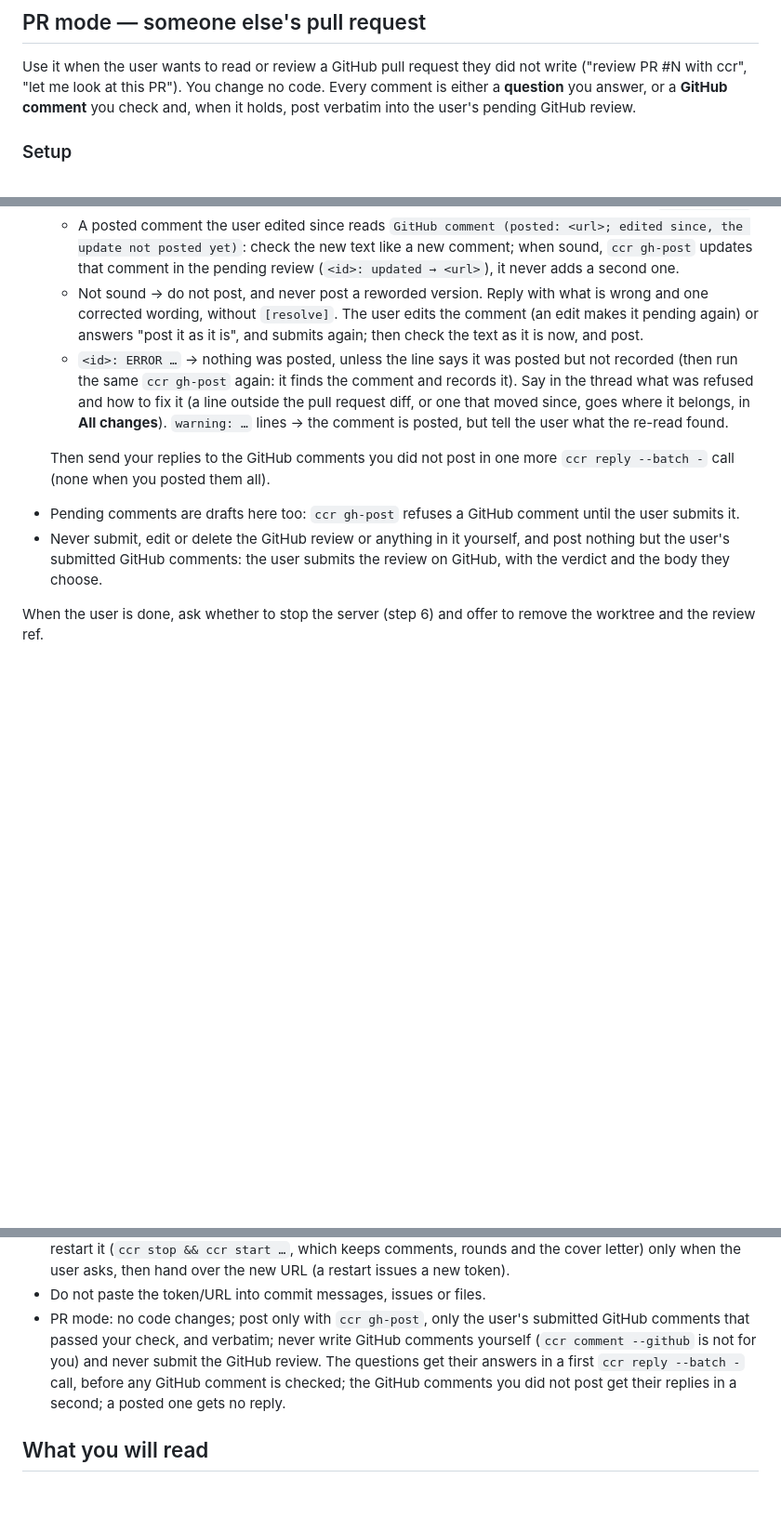
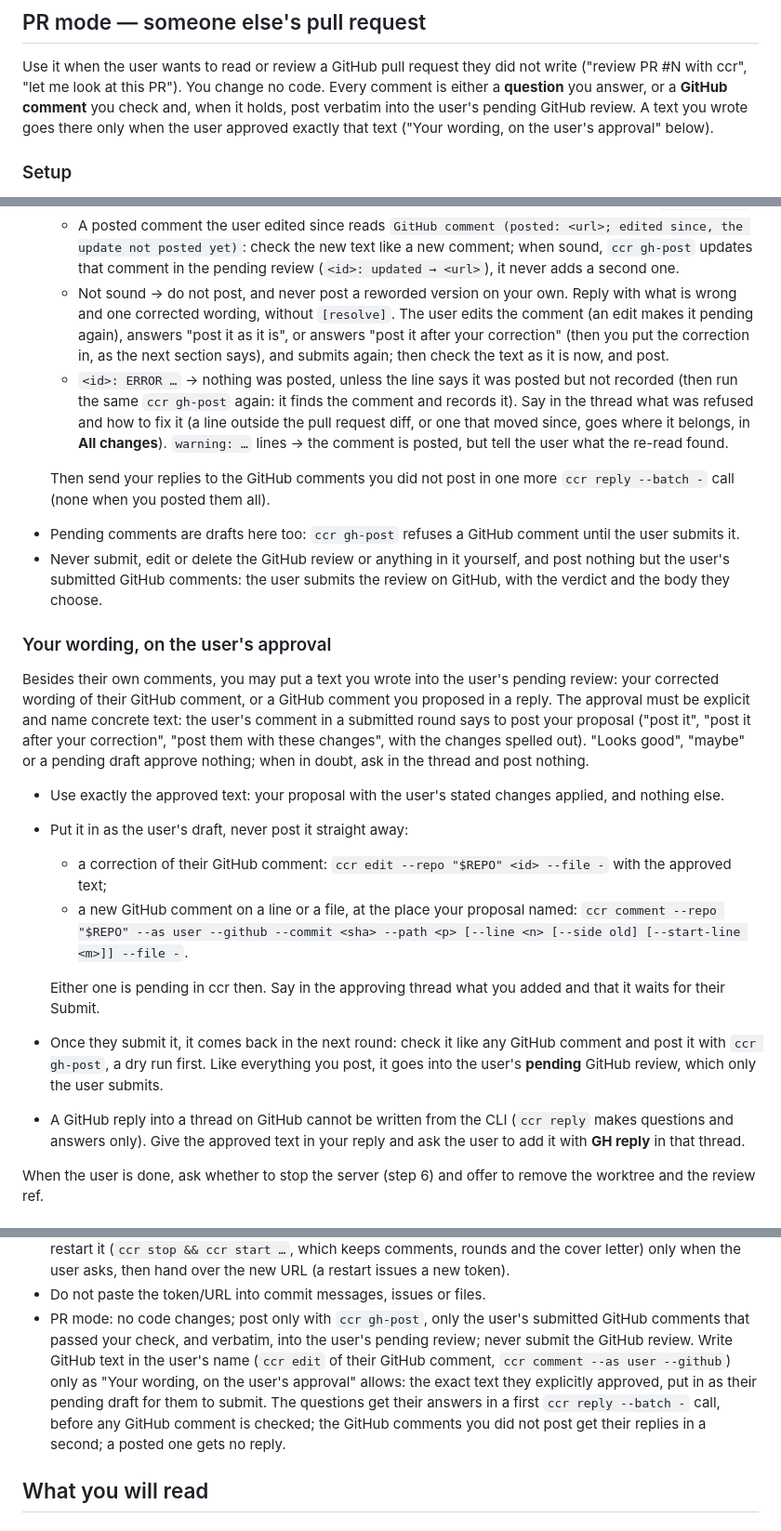
Before and after one commit to ScyllaPiotr/commit-chain-reviewer, a Markdown page: skills/review-commit-series/SKILL.md, 3 parts joined by grey strips. Shown at 93% size. Rendered like a GitHub page; blank space fills up the shorter version.

Commit message:
PR mode: put the user's approved wording into their pending review
The skill let Claude post only GitHub comments the user typed. When the
user approved Claude's corrected wording of their comment ("post it
after your correction") or a comment Claude proposed ("post them with
these changes"), the user had to retype or paste the text.

Claude may now put exactly the approved text in as the user's draft:
ccr edit for a correction of their GitHub comment, ccr comment --as
user --github for a new one. The user submits it as usual, and Claude
checks it and posts it with ccr gh-post into the pending review, which
only the user submits. The approval must be explicit and name concrete
text. A GitHub reply into a thread on GitHub still cannot be written
from the CLI, so the user adds that one with GH reply.

```diff
--- a/skills/review-commit-series/SKILL.md
+++ b/skills/review-commit-series/SKILL.md
@@ -211,7 +211,8 @@ conversation ends without a decision, leave the server running and say so:
 
 Use it when the user wants to read or review a GitHub pull request they did not write ("review PR #N with ccr",
 "let me look at this PR"). You change no code. Every comment is either a **question** you answer, or a **GitHub
-comment** you check and, when it holds, post verbatim into the user's pending GitHub review.
+comment** you check and, when it holds, post verbatim into the user's pending GitHub review. A text you wrote goes
+there only when the user approved exactly that text ("Your wording, on the user's approval" below).
 
 ### Setup
 
@@ -271,9 +272,10 @@ much longer. So handle a round in two passes, each ending in one `ccr reply --ba
    - A posted comment the user edited since reads `GitHub comment (posted: <url>; edited since, the update not posted
      yet)`: check the new text like a new comment; when sound, `ccr gh-post` updates that comment in the pending review
      (`<id>: updated → <url>`), it never adds a second one.
-   - Not sound → do not post, and never post a reworded version. Reply with what is wrong and one corrected wording,
-     without `[resolve]`. The user edits the comment (an edit makes it pending again) or answers "post it as it is",
-     and submits again; then check the text as it is now, and post.
+   - Not sound → do not post, and never post a reworded version on your own. Reply with what is wrong and one
+     corrected wording, without `[resolve]`. The user edits the comment (an edit makes it pending again), answers
+     "post it as it is", or answers "post it after your correction" (then you put the correction in, as the next
+     section says), and submits again; then check the text as it is now, and post.
    - `<id>: ERROR …` → nothing was posted, unless the line says it was posted but not recorded (then run the same
      `ccr gh-post` again: it finds the comment and records it). Say in the thread what was refused and how to fix
      it (a line outside the pull request diff, or one that moved since, goes where it belongs, in **All changes**).
@@ -285,6 +287,28 @@ much longer. So handle a round in two passes, each ending in one `ccr reply --ba
 - Pending comments are drafts here too: `ccr gh-post` refuses a GitHub comment until the user submits it.
 - Never submit, edit or delete the GitHub review or anything in it yourself, and post nothing but the user's
   submitted GitHub comments: the user submits the review on GitHub, with the verdict and the body they choose.
+
+### Your wording, on the user's approval
+
+Besides their own comments, you may put a text you wrote into the user's pending review: your corrected wording of
+their GitHub comment, or a GitHub comment you proposed in a reply. The approval must be explicit and name concrete
+text: the user's comment in a submitted round says to post your proposal ("post it", "post it after your
+correction", "post them with these changes", with the changes spelled out). "Looks good", "maybe" or a pending draft
+approve nothing; when in doubt, ask in the thread and post nothing.
+
+- Use exactly the approved text: your proposal with the user's stated changes applied, and nothing else.
+- Put it in as the user's draft, never post it straight away:
+  - a correction of their GitHub comment: `ccr edit --repo "$REPO" <id> --file -` with the approved text;
+  - a new GitHub comment on a line or a file, at the place your proposal named:
+    `ccr comment --repo "$REPO" --as user --github --commit <sha> --path <p> [--line <n> [--side old] [--start-line
+    <m>]] --file -`.
+
+  Either one is pending in ccr then. Say in the approving thread what you added and that it waits for their Submit.
+- Once they submit it, it comes back in the next round: check it like any GitHub comment and post it with
+  `ccr gh-post`, a dry run first. Like everything you post, it goes into the user's **pending** GitHub review, which
+  only the user submits.
+- A GitHub reply into a thread on GitHub cannot be written from the CLI (`ccr reply` makes questions and answers
+  only). Give the approved text in your reply and ask the user to add it with **GH reply** in that thread.
 
 When the user is done, ask whether to stop the server (step 6) and offer to remove the worktree and the review ref.
 
@@ -312,9 +336,11 @@ When the user is done, ask whether to stop the server (step 6) and offer to remo
   hand over the new URL (a restart issues a new token).
 - Do not paste the token/URL into commit messages, issues or files.
 - PR mode: no code changes; post only with `ccr gh-post`, only the user's submitted GitHub comments that passed your
-  check, and verbatim; never write GitHub comments yourself (`ccr comment --github` is not for you) and never submit
-  the GitHub review. The questions get their answers in a first `ccr reply --batch -` call, before any GitHub
-  comment is checked; the GitHub comments you did not post get their replies in a second; a posted one gets no reply.
+  check, and verbatim, into the user's pending review; never submit the GitHub review. Write GitHub text in the user's
+  name (`ccr edit` of their GitHub comment, `ccr comment --as user --github`) only as "Your wording, on the user's
+  approval" allows: the exact text they explicitly approved, put in as their pending draft for them to submit. The
+  questions get their answers in a first `ccr reply --batch -` call, before any GitHub comment is checked; the GitHub
+  comments you did not post get their replies in a second; a posted one gets no reply.
 
 ## What you will read
 
```
